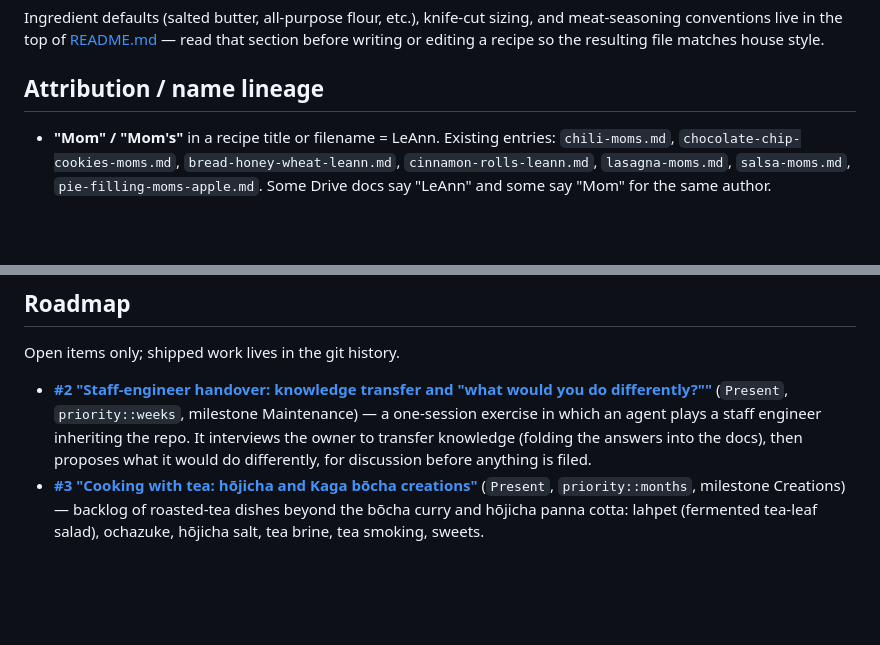
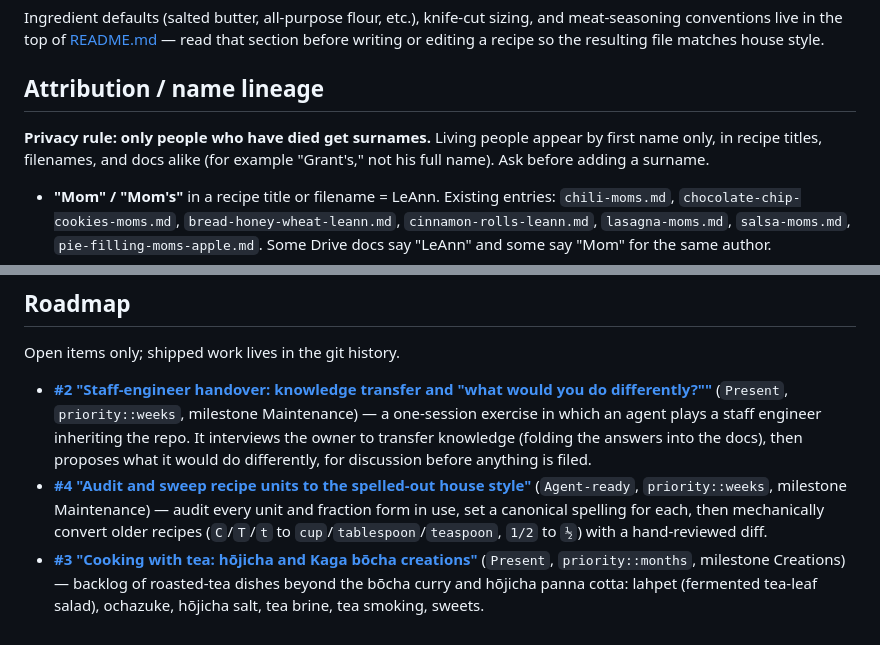
Before and after one commit to cgoettel/recipes, a Markdown page: CLAUDE.md, 2 parts joined by grey strips. GitHub-like rendering; blank space fills up the shorter version.

Commit message:
docs: drop living people's surnames and home details from CLAUDE.md
Only people who have died get surnames in the repo. Remove the home details from the fermentation note,
and add #4 (units sweep) to the roadmap.

Refs #2

Co-Authored-By: Claude Opus 5.5 <noreply@anthropic.com>
Claude-Session: https://claude.ai/code/session_01XDq2pG4xwn81EL6Jgyopg6

```diff
--- a/CLAUDE.md
+++ b/CLAUDE.md
@@ -132,6 +132,8 @@ Ingredient defaults (salted butter, all-purpose flour, etc.), knife-cut sizing,
 
 ## Attribution / name lineage
 
+**Privacy rule: only people who have died get surnames.** Living people appear by first name only, in recipe titles, filenames, and docs alike (for example "Grant's," not his full name). Ask before adding a surname.
+
 - **"Mom" / "Mom's"** in a recipe title or filename = LeAnn. Existing entries: `chili-moms.md`, `chocolate-chip-cookies-moms.md`, `bread-honey-wheat-leann.md`, `cinnamon-rolls-leann.md`, `lasagna-moms.md`, `salsa-moms.md`, `pie-filling-moms-apple.md`. Some Drive docs say "LeAnn" and some say "Mom" for the same author.
 - **"Grant" / "Grant's"** = Grant. He vibe-cooks, so his recipes were reconstructed by watching him: `burros-grants.md`, `chocolate-chip-cookies-grants.md`.
 - **"Raquelle" / "Raquelle's"** = Colby's cousin. Existing entries: `stew-beef-raquelles.md` (her slow-cooker beef adaptation of a Ligurian veal stew). Came in via a recipes zip she shared, 2026-09-19.
@@ -158,4 +160,5 @@ Bryce owns the shared Google Drive `Recipes/` folder; the owner also has top-lev
 Open items only; shipped work lives in the git history.
 
 - **[#2 "Staff-engineer handover: knowledge transfer and "what would you do differently?""](https://gitlab.com/colby.goettel/recipes/-/work_items/2)** (`Present`, `priority::weeks`, milestone Maintenance) — a one-session exercise in which an agent plays a staff engineer inheriting the repo. It interviews the owner to transfer knowledge (folding the answers into the docs), then proposes what it would do differently, for discussion before anything is filed.
+- **[#4 "Audit and sweep recipe units to the spelled-out house style"](https://gitlab.com/colby.goettel/recipes/-/work_items/4)** (`Agent-ready`, `priority::weeks`, milestone Maintenance) — audit every unit and fraction form in use, set a canonical spelling for each, then mechanically convert older recipes (`C`/`T`/`t` to `cup`/`tablespoon`/`teaspoon`, `1/2` to `½`) with a hand-reviewed diff.
 - **[#3 "Cooking with tea: hōjicha and Kaga bōcha creations"](https://gitlab.com/colby.goettel/recipes/-/work_items/3)** (`Present`, `priority::months`, milestone Creations) — backlog of roasted-tea dishes beyond the bōcha curry and hōjicha panna cotta: lahpet (fermented tea-leaf salad), ochazuke, hōjicha salt, tea brine, tea smoking, sweets.
```
